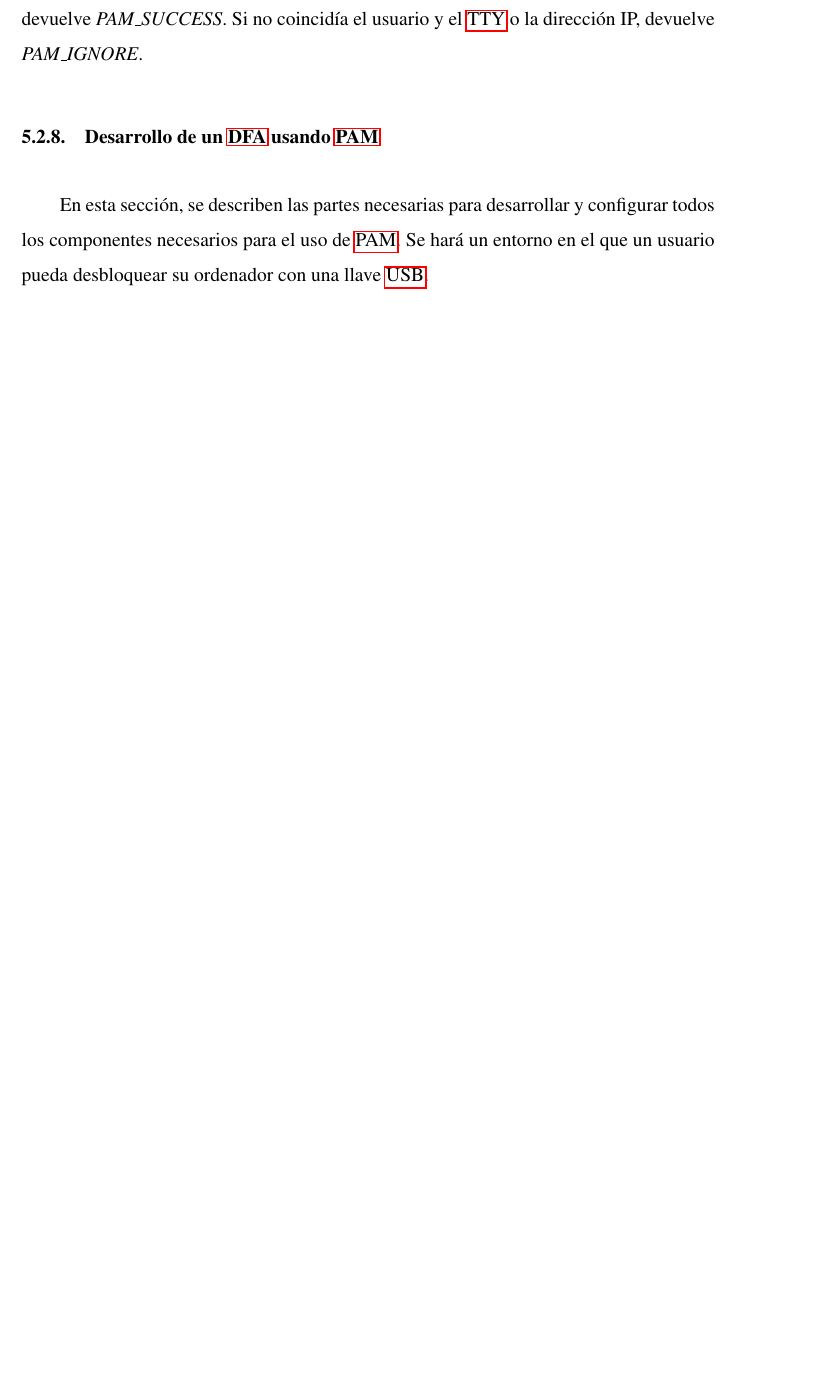
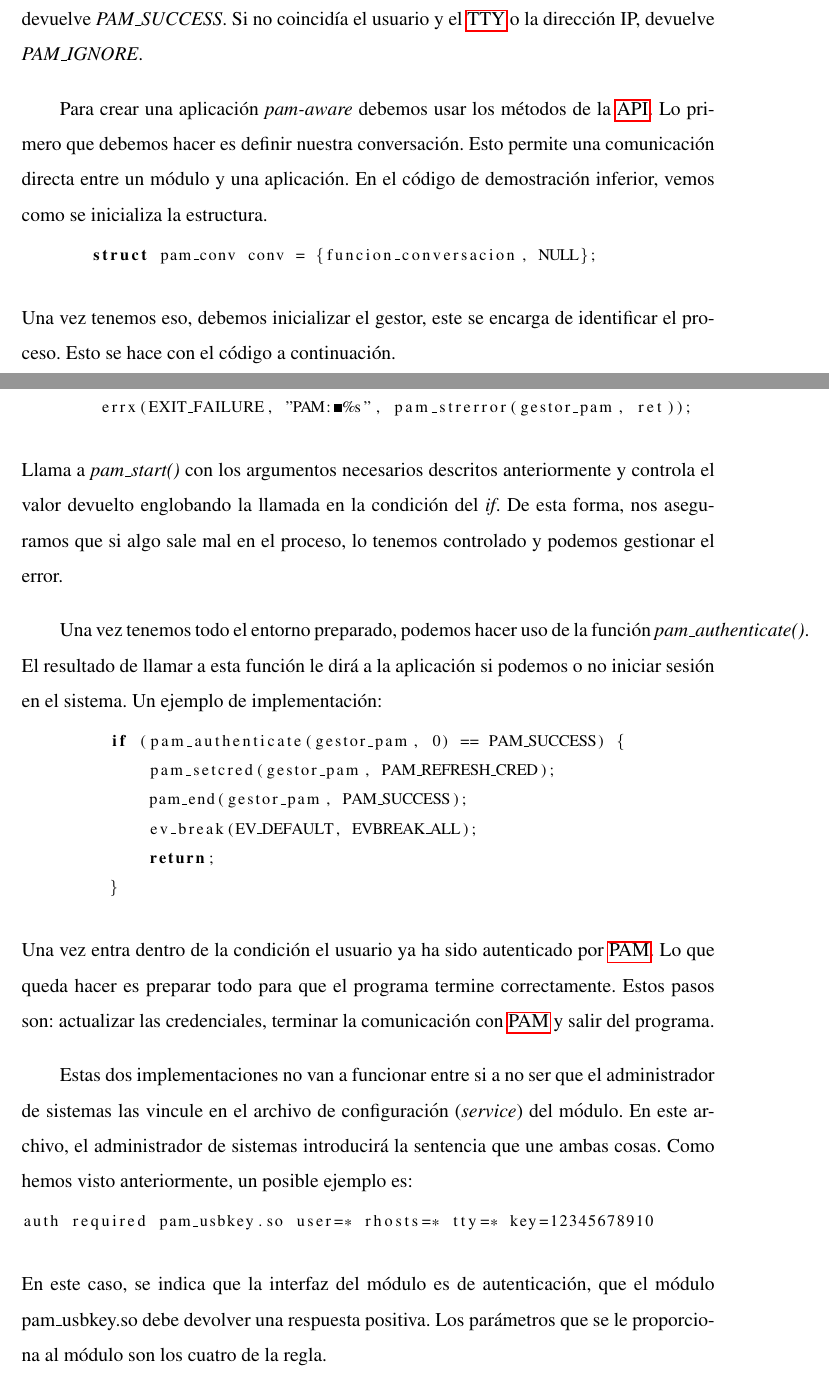
Before and after one commit to SergioRosello/TFG, a LaTeX document (Memoria/TFG.tex): part of page 48 of 54 before the commit and two parts of pages 49 and 50 of 56 after it, the two joined at a grey line, cut so that both start at the same text, the shorter picture padded with empty space. Compiled offline with pdfLaTeX.

Commit message:
Finished example PAM project

```diff
--- a/Memoria/TFG.tex
+++ b/Memoria/TFG.tex
@@ -526,10 +545,33 @@ if (UserMatch && (TTYMatch || HostMatch)){
 }
 return(PAM_IGNORE);
 \end{lstlisting}
-Si el usuario coincide y coincide el \gls{acr-tty} o la dirección IP desde la que se conecta el usuario, si no coincide el identificador del \gls{acr-usb} devuelve \textit{PAM\_PERM\_DENIED}. Si el programa aún no ha devuelto nada, significa que si que coincide el identificador así que devuelve \textit{PAM\_SUCCESS}. Si no coincidía el usuario y el \gls{acr-tty} o la dirección IP, devuelve \textit{PAM\_IGNORE}.
+Si el usuario coincide y coincide el \gls{acr-tty} o la dirección IP desde la que se conecta el usuario, si no coincide el identificador del \gls{acr-usb} devuelve \textit{PAM\_PERM\_DENIED}. Si el programa aún no ha devuelto nada, significa que si que coincide el identificador así que devuelve \textit{PAM\_SUCCESS}. Si no coincidía el usuario y el \gls{acr-tty} o la dirección IP, devuelve \textit{PAM\_IGNORE}.\par
+Para crear una aplicación \textit{pam-aware} debemos usar los métodos de la \gls{acr-api}. Lo primero que debemos hacer es definir nuestra conversación. Esto permite una comunicación directa entre un módulo y una aplicación. En el código de demostración inferior, vemos como se inicializa la estructura.
+\begin{lstlisting}[xleftmargin=.1\textwidth]
+struct pam_conv conv = {funcion_conversacion, NULL};
+\end{lstlisting}
+Una vez tenemos eso, debemos inicializar el gestor, este se encarga de identificar el proceso. Esto se hace con el código a continuación.
+\begin{lstlisting}[xleftmargin=0\textwidth]
+if ((ret = pam_start("bloqueo", usuario, &conv, &gestor_pam) != PAM_SUCCESS)
+	errx(EXIT_FAILURE, "PAM: %s", pam_strerror(gestor_pam, ret));
+\end{lstlisting}
+Llama a \textit{pam\_start()} con los argumentos necesarios descritos anteriormente y controla el valor devuelto englobando la llamada en la condición del \textit{if}. De esta forma, nos aseguramos que si algo sale mal en el proceso, lo tenemos controlado y podemos gestionar el error.\par
+Una vez tenemos todo el entorno preparado, podemos hacer uso de la función \textit{pam\_authenticate()}. El resultado de llamar a esta función le dirá a la aplicación si podemos o no iniciar sesión en el sistema. Un ejemplo de implementación:
+\begin{lstlisting}[xleftmargin=.07\textwidth]
+    if (pam_authenticate(gestor_pam, 0) == PAM_SUCCESS) {
+        pam_setcred(gestor_pam, PAM_REFRESH_CRED);
+        pam_end(gestor_pam, PAM_SUCCESS);
+        ev_break(EV_DEFAULT, EVBREAK_ALL);
+        return;
+    }
+\end{lstlisting}
+Una vez entra dentro de la condición el usuario ya ha sido autenticado por \gls{acr-pam}. Lo que queda hacer es preparar todo para que el programa termine correctamente. Estos pasos son: actualizar las credenciales, terminar la comunicación con \gls{acr-pam} y salir del programa.\par
+Estas dos implementaciones no van a funcionar entre si a no ser que el administrador de sistemas las vincule en el archivo de configuración (\textit{service}) del módulo. En este archivo, el administrador de sistemas introducirá la sentencia que une ambas cosas. Como hemos visto anteriormente, un posible ejemplo es:
+\begin{lstlisting}
+auth required pam_usbkey.so user=* rhosts=* tty=* key=12345678910
+\end{lstlisting}
+En este caso, se indica que la interfaz del módulo es de autenticación, que el módulo pam\_usbkey.so debe devolver una respuesta positiva. Los parámetros que se le proporciona al módulo son los cuatro de la regla.
 
-\subsubsection{Desarrollo de un \gls{acr-dfa} usando \gls{acr-pam}}
-En esta sección, se describen las partes necesarias para desarrollar y configurar todos los componentes necesarios para el uso de \gls{acr-pam}. Se hará un entorno en el que un usuario pueda desbloquear su ordenador con una llave \gls{acr-usb}.
 \clearpage
 \section{conclusiones}
 \clearpage
```
Also changed, not shown: Memoria/TFG.pdf, Memoria/TFG.tex (33 more changed lines).
